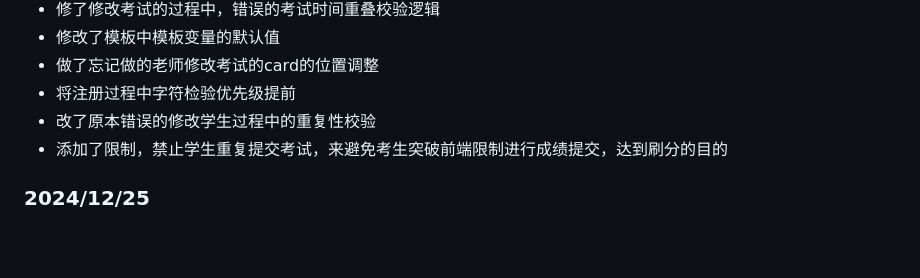
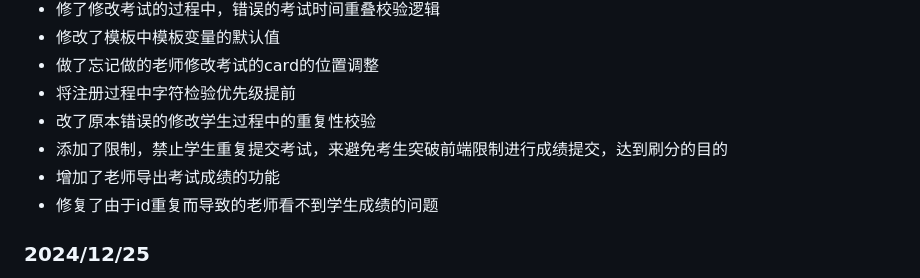
Before and after one commit to GDUTMeow/MentalArithmeticApp, a Markdown page: README.md, the part around the change. Drawn GitHub-style; blank space fills up the shorter version.

Commit message:
docs: add changelog

```diff
--- a/README.md
+++ b/README.md
@@ -17,6 +17,8 @@
 - 将注册过程中字符检验优先级提前
 - 改了原本错误的修改学生过程中的重复性校验
 - 添加了限制，禁止学生重复提交考试，来避免考生突破前端限制进行成绩提交，达到刷分的目的
+- 增加了老师导出考试成绩的功能
+- 修复了由于id重复而导致的老师看不到学生成绩的问题
 
 ### 2024/12/25
 
```
